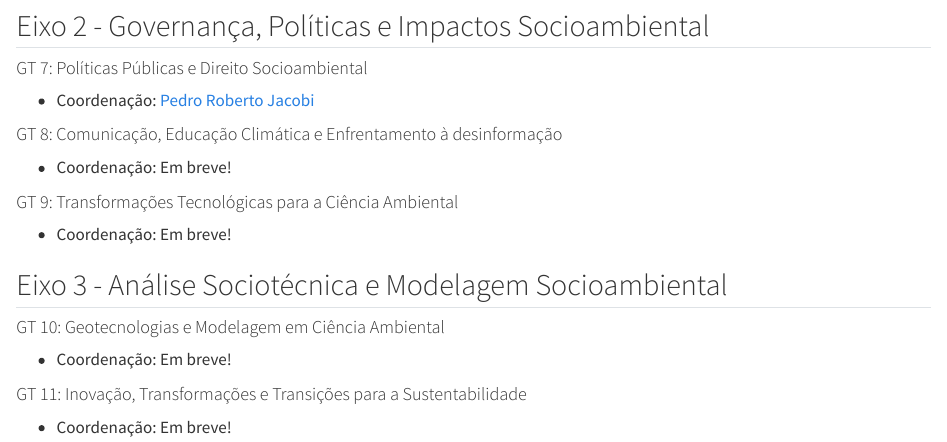
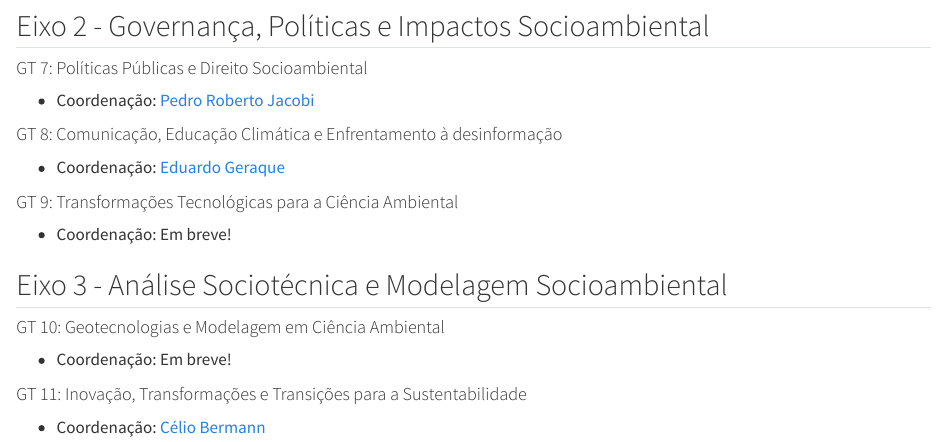
Before and after one commit to sicam-iee-usp/site-sicam-v2, a Quarto document (grupos-tematicos.qmd): the page in a window 1100 px wide, from 610 px down. Rendered offline with R 4.5, knitr and Pandoc in place of Quarto, with nearby package versions; a font, style sheet, LaTeX package, included part or bibliography that could not be used is replaced or left out.

Commit message:
Submissão - sugestões do Vitor + grupos temáticos

```diff
--- a/grupos-tematicos.qmd
+++ b/grupos-tematicos.qmd
@@ -45,23 +41,23 @@ Acesse a página sobre [submissão de trabalhos](submissao.qmd) para saber mais
 ## Eixo 2 - Governança, Políticas e Impactos Socioambiental
 
 #### GT 7: Políticas Públicas e Direito Socioambiental
-- Coordenação: [Pedro Roberto Jacobi](http://lattes.cnpq.br/6799067928413168)
 
+-   Coordenação: [Pedro Roberto Jacobi](http://lattes.cnpq.br/6799067928413168)
 
 #### GT 8: Comunicação, Educação Climática e Enfrentamento à desinformação
-- Coordenação: Em breve!
 
+-   Coordenação: [Eduardo Geraque](http://lattes.cnpq.br/7131696220835072)
 
 #### GT 9: Transformações Tecnológicas para a Ciência Ambiental
-- Coordenação: Em breve!
 
+-   Coordenação: Em breve!
 
 ## Eixo 3 - Análise Sociotécnica e Modelagem Socioambiental
 
+#### GT 10: Geotecnologias e Modelagem em Ciência Ambiental
 
-#### GT 10: Geotecnologias e Modelagem em Ciência Ambiental
-- Coordenação: Em breve!
-
+-   Coordenação: Em breve!
 
 #### GT 11: Inovação, Transformações e Transições para a Sustentabilidade
-- Coordenação: Em breve!
+
+-   Coordenação: [Célio Bermann](http://lattes.cnpq.br/4429686299726303)
```
Also changed, not shown: submissao.qmd (+5 -6 lines), docs/search.json, grupos-tematicos.qmd (16 more changed lines), 4 other files.
